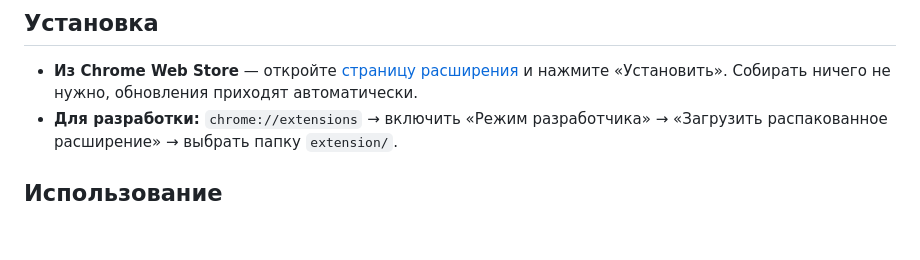
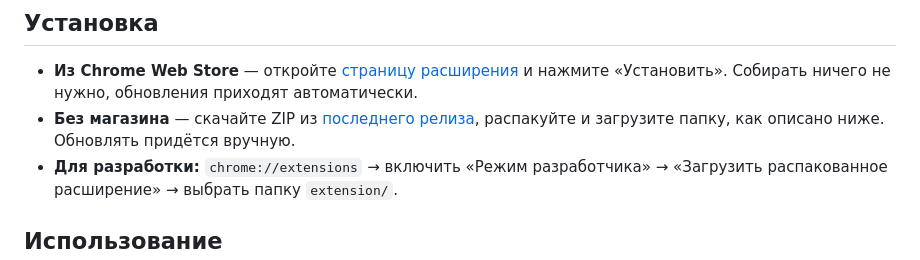
Before and after one commit to jfoboss/chrome-redirector, a Markdown page: README.md, the part around one of its changes. Drawn GitHub-style; blank space fills up the shorter version.

```diff
--- a/README.md
+++ b/README.md
@@ -56,6 +61,7 @@
 
 - **Из Chrome Web Store** — откройте [страницу расширения](https://chromewebstore.google.com/detail/ibkaigdgfdnicobpfdfgjnpnebghbhhb) и нажмите «Установить».
   Собирать ничего не нужно, обновления приходят автоматически.
+- **Без магазина** — скачайте ZIP из [последнего релиза](https://github.com/jfoboss/chrome-redirector/releases/latest), распакуйте и загрузите папку, как описано ниже. Обновлять придётся вручную.
 - **Для разработки:** `chrome://extensions` → включить «Режим разработчика» →
   «Загрузить распакованное расширение» → выбрать папку `extension/`.
 
```
Also changed, not shown: other parts of README.md (+5 -0 lines), README.en.md (+6 -0 lines).
